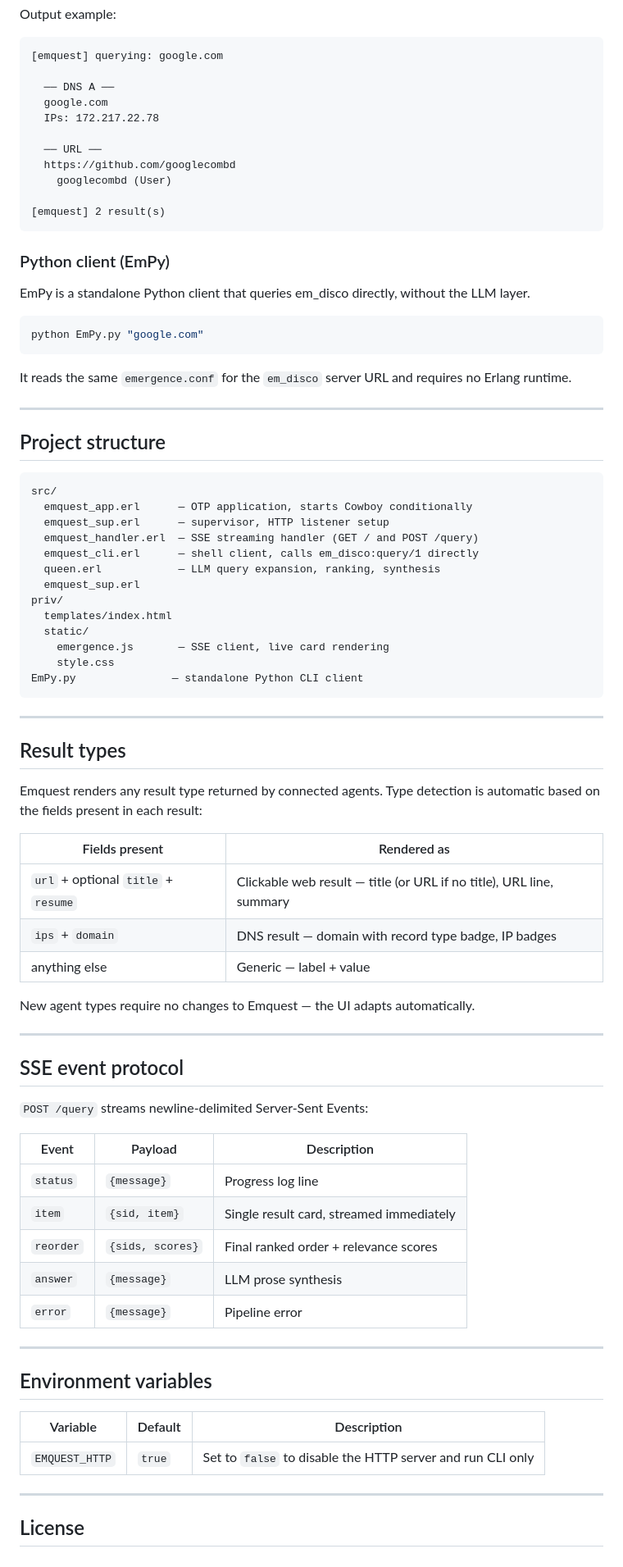
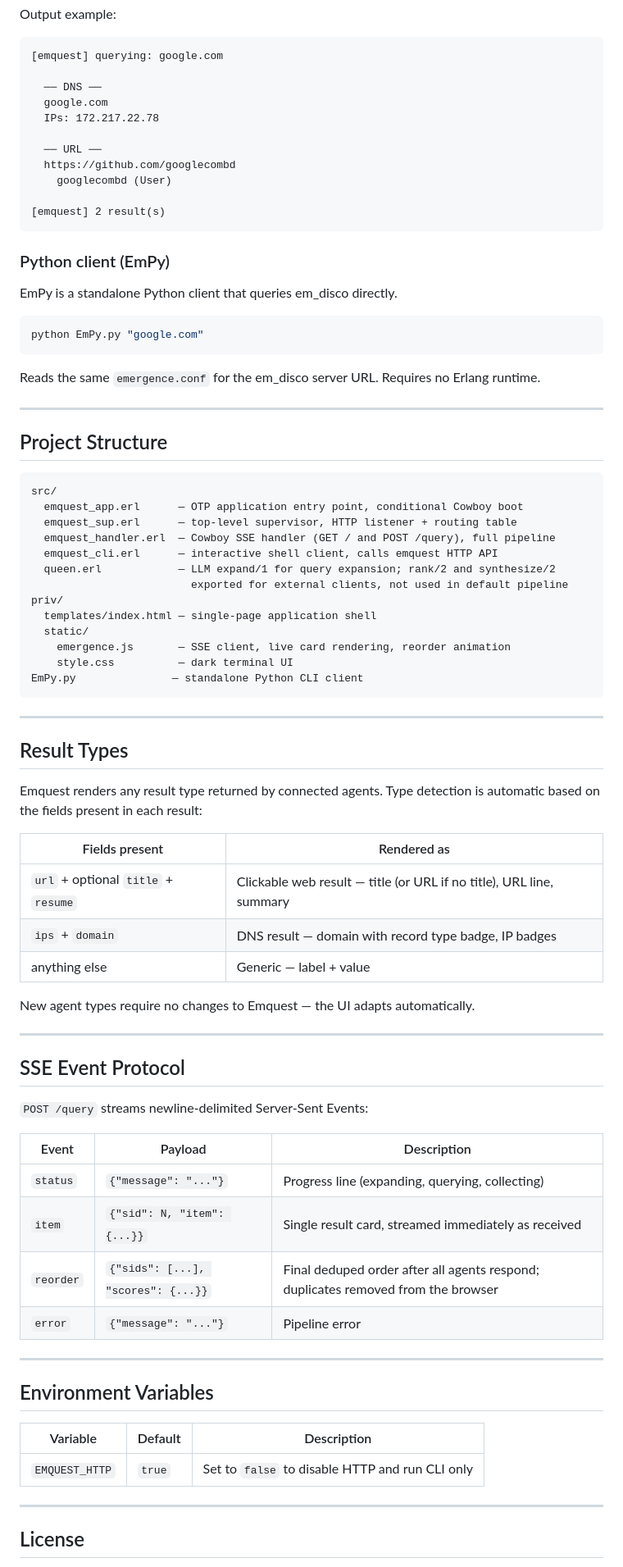
Before and after one commit to EmergenceSystem/Emquest, a Markdown page: README.md, the part around one of its changes. Shown at 82% size. GitHub-like rendering.

````diff
--- a/README.md
+++ b/README.md
@@ -120,7 +155,7 @@ Output example:
 ```
 [emquest] querying: google.com
 
-  ── DNS A ──
+  ── DNS ──
   google.com
   IPs: 172.217.22.78
 
@@ -133,39 +168,41 @@ Output example:
 
 ### Python client (EmPy)
 
-EmPy is a standalone Python client that queries em_disco directly, without the LLM layer.
+EmPy is a standalone Python client that queries em_disco directly.
 
 ```bash
 python EmPy.py "google.com"
 ```
 
-It reads the same `emergence.conf` for the `em_disco` server URL and requires no Erlang runtime.
+Reads the same `emergence.conf` for the em_disco server URL. Requires no Erlang
+runtime.
 
 ---
 
-## Project structure
+## Project Structure
 
 ```
 src/
-  emquest_app.erl      — OTP application, starts Cowboy conditionally
-  emquest_sup.erl      — supervisor, HTTP listener setup
-  emquest_handler.erl  — SSE streaming handler (GET / and POST /query)
-  emquest_cli.erl      — shell client, calls em_disco:query/1 directly
-  queen.erl            — LLM query expansion, ranking, synthesis
-  emquest_sup.erl
+  emquest_app.erl      — OTP application entry point, conditional Cowboy boot
+  emquest_sup.erl      — top-level supervisor, HTTP listener + routing table
+  emquest_handler.erl  — Cowboy SSE handler (GET / and POST /query), full pipeline
+  emquest_cli.erl      — interactive shell client, calls emquest HTTP API
+  queen.erl            — LLM expand/1 for query expansion; rank/2 and synthesize/2
+                         exported for external clients, not used in default pipeline
 priv/
-  templates/index.html
+  templates/index.html — single-page application shell
   static/
-    emergence.js       — SSE client, live card rendering
-    style.css
+    emergence.js       — SSE client, live card rendering, reorder animation
+    style.css          — dark terminal UI
 EmPy.py               — standalone Python CLI client
 ```
 
 ---
 
-## Result types
+## Result Types
 
-Emquest renders any result type returned by connected agents. Type detection is automatic based on the fields present in each result:
+Emquest renders any result type returned by connected agents. Type detection is
+automatic based on the fields present in each result:
 
 | Fields present | Rendered as |
 |---------------|-------------|
@@ -177,25 +214,24 @@ New agent types require no changes to Emquest — the UI adapts automatically.
 
 ---
 
-## SSE event protocol
+## SSE Event Protocol
 
 `POST /query` streams newline-delimited Server-Sent Events:
 
 | Event | Payload | Description |
 |-------|---------|-------------|
-| `status` | `{message}` | Progress log line |
-| `item` | `{sid, item}` | Single result card, streamed immediately |
-| `reorder` | `{sids, scores}` | Final ranked order + relevance scores |
-| `answer` | `{message}` | LLM prose synthesis |
-| `error` | `{message}` | Pipeline error |
+| `status` | `{"message": "..."}` | Progress line (expanding, querying, collecting) |
+| `item` | `{"sid": N, "item": {...}}` | Single result card, streamed immediately as received |
+| `reorder` | `{"sids": [...], "scores": {...}}` | Final deduped order after all agents respond; duplicates removed from the browser |
+| `error` | `{"message": "..."}` | Pipeline error |
 
 ---
 
-## Environment variables
+## Environment Variables
 
 | Variable | Default | Description |
 |----------|---------|-------------|
-| `EMQUEST_HTTP` | `true` | Set to `false` to disable the HTTP server and run CLI only |
+| `EMQUEST_HTTP` | `true` | Set to `false` to disable HTTP and run CLI only |
 
 ---
 
````
Also changed, not shown: other parts of README.md (+61 -26 lines).
